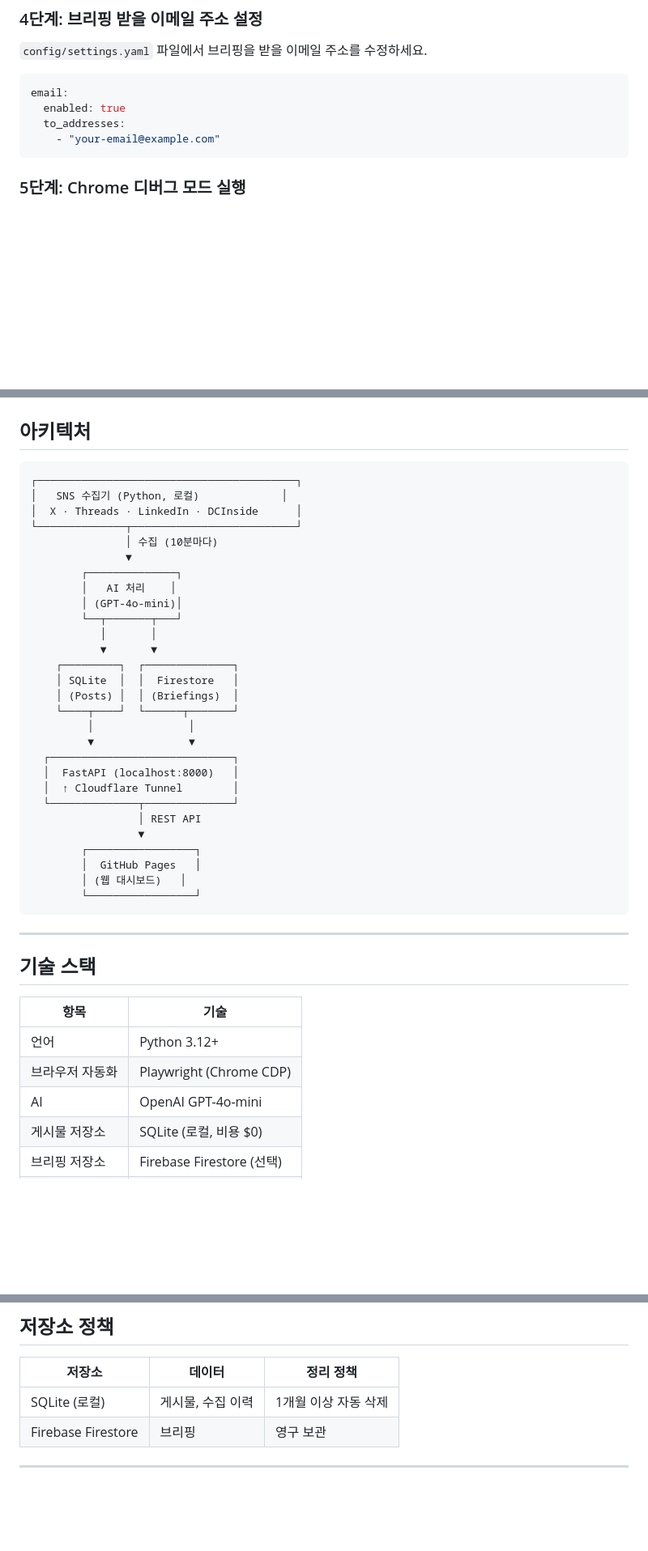
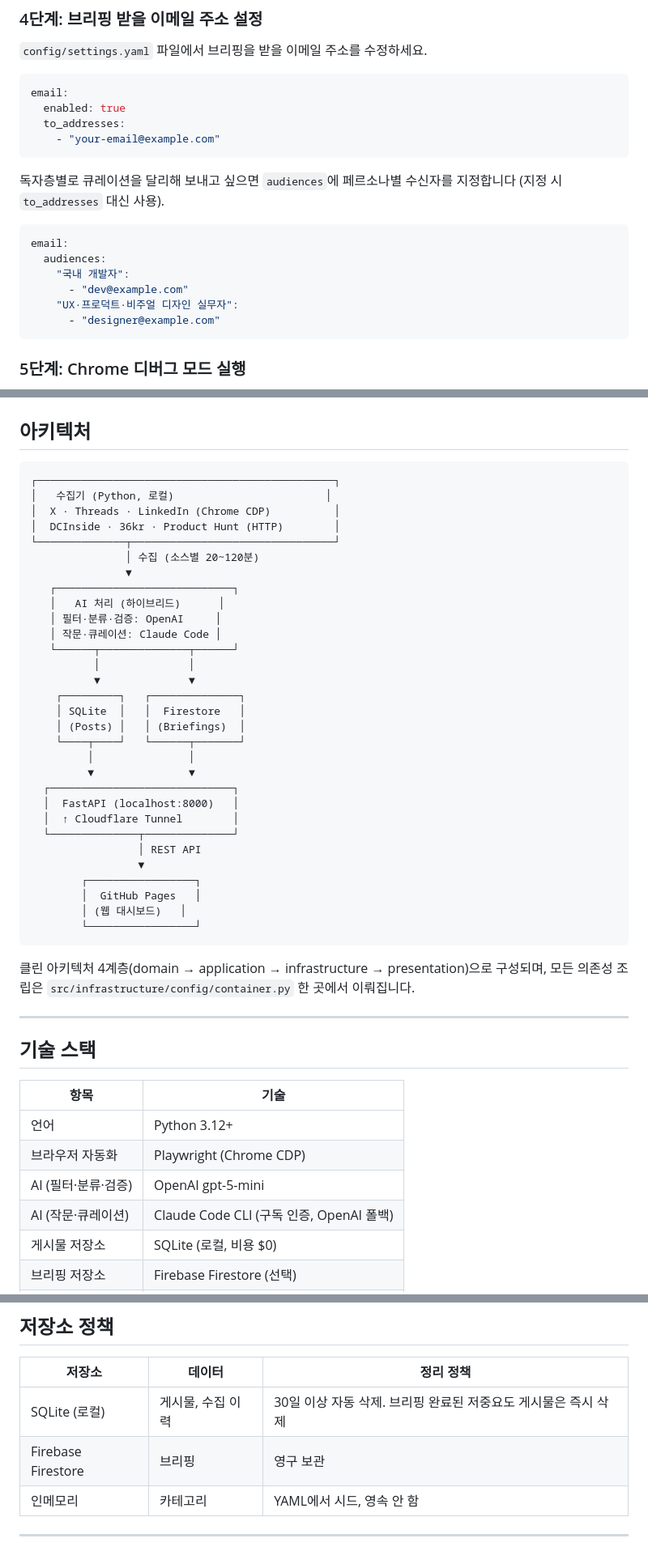
Before and after one commit to rapidmon/Information-collection-based-on-sns-algorithm, a Markdown page: README.md, 3 parts joined by grey strips. Shown at 81% size. Drawn GitHub-style; blank space fills up the shorter version.

````diff
--- a/README.md
+++ b/README.md
@@ -97,6 +105,17 @@ email:
   enabled: true
   to_addresses:
     - "your-email@example.com"
+```
+
+독자층별로 큐레이션을 달리해 보내고 싶으면 `audiences`에 페르소나별 수신자를 지정합니다 (지정 시 `to_addresses` 대신 사용).
+
+```yaml
+email:
+  audiences:
+    "국내 개발자":
+      - "dev@example.com"
+    "UX·프로덕트·비주얼 디자인 실무자":
+      - "designer@example.com"
 ```
 
 ### 5단계: Chrome 디버그 모드 실행
@@ -223,22 +264,24 @@ python main.py serve --no-scheduler
 ## 아키텍처
 
 ```
-┌─────────────────────────────────────────┐
-│   SNS 수집기 (Python, 로컬)             │
-│  X · Threads · LinkedIn · DCInside      │
-└──────────────┬──────────────────────────┘
-               │ 수집 (10분마다)
+┌───────────────────────────────────────────────┐
+│   수집기 (Python, 로컬)                        │
+│  X · Threads · LinkedIn (Chrome CDP)          │
+│  DCInside · 36kr · Product Hunt (HTTP)        │
+└──────────────┬────────────────────────────────┘
+               │ 수집 (소스별 20~120분)
                ▼
-        ┌──────────────┐
-        │   AI 처리    │
-        │ (GPT-4o-mini)│
-        └──┬───────┬───┘
-           │       │
-           ▼       ▼
-    ┌─────────┐  ┌──────────────┐
-    │ SQLite  │  │  Firestore   │
-    │ (Posts) │  │ (Briefings)  │
-    └────┬────┘  └──────┬───────┘
+   ┌────────────────────────────┐
+   │   AI 처리 (하이브리드)      │
+   │ 필터·분류·검증: OpenAI     │
+   │ 작문·큐레이션: Claude Code │
+   └──────┬──────────────┬──────┘
+          │              │
+          ▼              ▼
+    ┌─────────┐   ┌──────────────┐
+    │ SQLite  │   │  Firestore   │
+    │ (Posts) │   │ (Briefings)  │
+    └────┬────┘   └──────┬───────┘
          │               │
          ▼               ▼
   ┌─────────────────────────────┐
@@ -253,6 +296,8 @@ python main.py serve --no-scheduler
         └─────────────────┘
 ```
 
+클린 아키텍처 4계층(domain → application → infrastructure → presentation)으로 구성되며, 모든 의존성 조립은 `src/infrastructure/config/container.py` 한 곳에서 이뤄집니다.
+
 ---
 
 ## 기술 스택
@@ -261,7 +306,8 @@ python main.py serve --no-scheduler
 |------|------|
 | 언어 | Python 3.12+ |
 | 브라우저 자동화 | Playwright (Chrome CDP) |
-| AI | OpenAI GPT-4o-mini |
+| AI (필터·분류·검증) | OpenAI gpt-5-mini |
+| AI (작문·큐레이션) | Claude Code CLI (구독 인증, OpenAI 폴백) |
 | 게시물 저장소 | SQLite (로컬, 비용 $0) |
 | 브리핑 저장소 | Firebase Firestore (선택) |
 | 웹 서버 | FastAPI + uvicorn |
@@ -361,8 +411,9 @@ netstat -ano | findstr :9222
 
 | 저장소 | 데이터 | 정리 정책 |
 |--------|--------|-----------|
-| SQLite (로컬) | 게시물, 수집 이력 | 1개월 이상 자동 삭제 |
+| SQLite (로컬) | 게시물, 수집 이력 | 30일 이상 자동 삭제. 브리핑 완료된 저중요도 게시물은 즉시 삭제 |
 | Firebase Firestore | 브리핑 | 영구 보관 |
+| 인메모리 | 카테고리 | YAML에서 시드, 영속 안 함 |
 
 ---
 
````
Also changed, not shown: other parts of README.md (+69 -35 lines).
